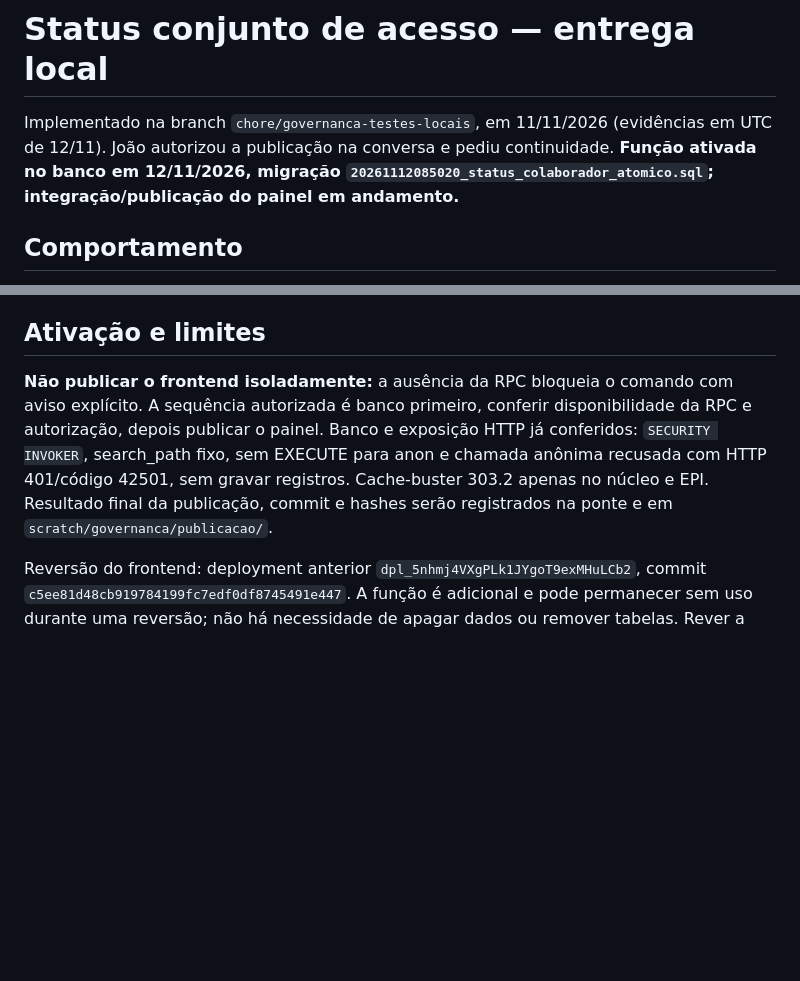
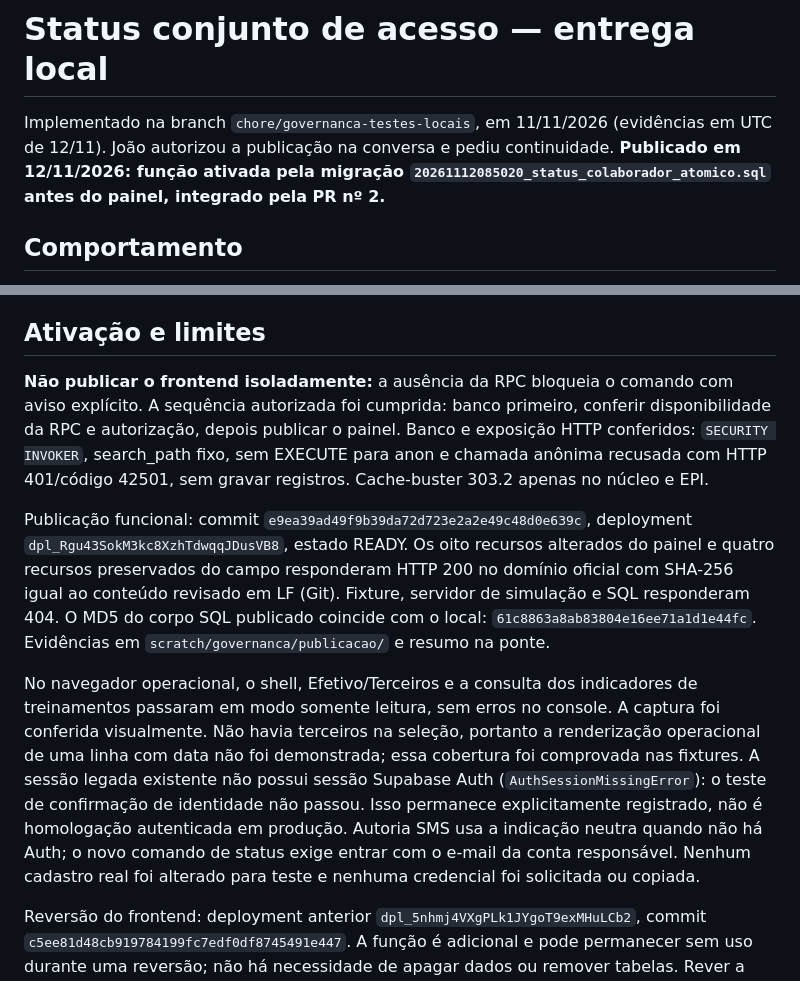
Before and after one commit to joaoeverton86/app-checklist-seguranca, a Markdown page: dashboard/STATUS_COLABORADOR_ATOMICO.md, 2 parts joined by grey strips. GitHub-like rendering; blank space fills up the shorter version.

Commit message:
docs: registrar publicacao e limites da validacao operacional

```diff
--- a/dashboard/STATUS_COLABORADOR_ATOMICO.md
+++ b/dashboard/STATUS_COLABORADOR_ATOMICO.md
@@ -1,6 +1,6 @@
 # Status conjunto de acesso — entrega local
 
-Implementado na branch `chore/governanca-testes-locais`, em 11/11/2026 (evidências em UTC de 12/11). João autorizou a publicação na conversa e pediu continuidade. **Função ativada no banco em 12/11/2026, migração `20261112085020_status_colaborador_atomico.sql`; integração/publicação do painel em andamento.**
+Implementado na branch `chore/governanca-testes-locais`, em 11/11/2026 (evidências em UTC de 12/11). João autorizou a publicação na conversa e pediu continuidade. **Publicado em 12/11/2026: função ativada pela migração `20261112085020_status_colaborador_atomico.sql` antes do painel, integrado pela PR nº 2.**
 
 ## Comportamento
 
@@ -32,7 +32,11 @@ Antes da autorização, o ambiente operacional recebeu somente consultas de leit
 
 ## Ativação e limites
 
-**Não publicar o frontend isoladamente:** a ausência da RPC bloqueia o comando com aviso explícito. A sequência autorizada é banco primeiro, conferir disponibilidade da RPC e autorização, depois publicar o painel. Banco e exposição HTTP já conferidos: `SECURITY INVOKER`, search_path fixo, sem EXECUTE para anon e chamada anônima recusada com HTTP 401/código 42501, sem gravar registros. Cache-buster 303.2 apenas no núcleo e EPI. Resultado final da publicação, commit e hashes serão registrados na ponte e em `scratch/governanca/publicacao/`.
+**Não publicar o frontend isoladamente:** a ausência da RPC bloqueia o comando com aviso explícito. A sequência autorizada foi cumprida: banco primeiro, conferir disponibilidade da RPC e autorização, depois publicar o painel. Banco e exposição HTTP conferidos: `SECURITY INVOKER`, search_path fixo, sem EXECUTE para anon e chamada anônima recusada com HTTP 401/código 42501, sem gravar registros. Cache-buster 303.2 apenas no núcleo e EPI.
+
+Publicação funcional: commit `e9ea39ad49f9b39da72d723e2a2e49c48d0e639c`, deployment `dpl_Rgu43SokM3kc8XzhTdwqqJDusVB8`, estado READY. Os oito recursos alterados do painel e quatro recursos preservados do campo responderam HTTP 200 no domínio oficial com SHA-256 igual ao conteúdo revisado em LF (Git). Fixture, servidor de simulação e SQL responderam 404. O MD5 do corpo SQL publicado coincide com o local: `61c8863a8ab83804e16ee71a1d1e44fc`. Evidências em `scratch/governanca/publicacao/` e resumo na ponte.
+
+No navegador operacional, o shell, Efetivo/Terceiros e a consulta dos indicadores de treinamentos passaram em modo somente leitura, sem erros no console. A captura foi conferida visualmente. Não havia terceiros na seleção, portanto a renderização operacional de uma linha com data não foi demonstrada; essa cobertura foi comprovada nas fixtures. A sessão legada existente não possui sessão Supabase Auth (`AuthSessionMissingError`): o teste de confirmação de identidade não passou. Isso permanece explicitamente registrado, não é homologação autenticada em produção. Autoria SMS usa a indicação neutra quando não há Auth; o novo comando de status exige entrar com o e-mail da conta responsável. Nenhum cadastro real foi alterado para teste e nenhuma credencial foi solicitada ou copiada.
 
 Reversão do frontend: deployment anterior `dpl_5nhmj4VXgPLk1JYgoT9exMHuLCb2`, commit `c5ee81d48cb919784199fc7edf0df8745491e447`. A função é adicional e pode permanecer sem uso durante uma reversão; não há necessidade de apagar dados ou remover tabelas. Rever a situação da branch de produção ao reverter para evitar republicação automática da versão defeituosa.
 
```
Also changed, not shown: VERIFICACOES_LOCAIS.md (+1 -1 lines), dashboard/MAPA_MODULOS.md (+1 -1 lines).
